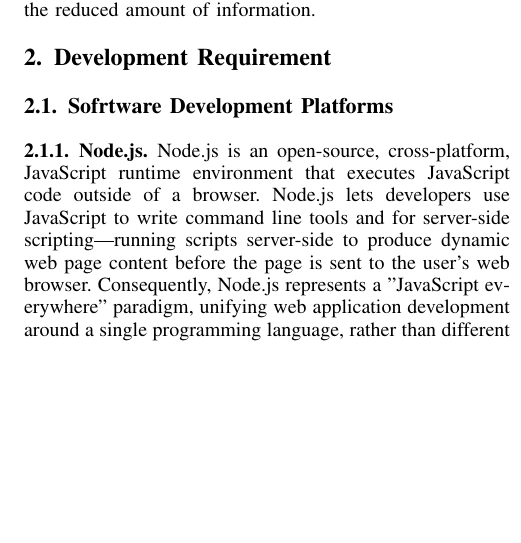
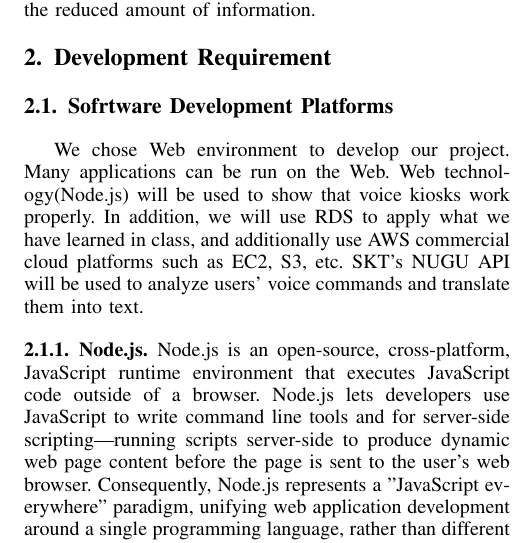
Before and after one commit to FallenMapoBridge/project_documentation, a LaTeX paper (latex/project.tex): part of one column of page 2 of 4, cut so that both start at the same text, the shorter picture padded with empty space. Compiled offline with pdfLaTeX; a missing font is replaced by an installed copy or a similar font; a LaTeX package or settings file that is missing is left out.

Commit message:
added ommited part

```diff
--- a/latex/project.tex
+++ b/latex/project.tex
@@ -452,6 +452,8 @@
 
 \subsection{Sofrtware Development Platforms}
 
+We chose Web environment to develop our project. Many applications can be run on the Web. Web technology(Node.js) will be used to show that voice kiosks work properly. In addition, we will use RDS to apply what we have learned in class, and additionally use AWS commercial cloud platforms such as EC2, S3, etc. SKT's NUGU API will be used to analyze users' voice commands and translate them into text.
+
 \subsubsection{Node.js}
 
 Node.js is an open-source, cross-platform, JavaScript runtime environment that executes JavaScript code outside of a browser. Node.js lets developers use JavaScript to write command line tools and for server-side scripting—running scripts server-side to produce dynamic web page content before the page is sent to the user's web browser. Consequently, Node.js represents a "JavaScript everywhere" paradigm, unifying web application development around a single programming language, rather than different languages for server- and client-side scripts.
@@ -462,3 +477,10 @@
+\subsubsection{SKTelecom NUGU API}
+
+Based on SK Telecom's technical skills such as voice recognition, voice synthesis, and understanding of natural language through NUGU developers, the company can develop new functions and provide NUGU's various functions through voice command in devices or applications owned by its affiliates. We will recognize and categorize the user's voice commands through the NUGU API and send output results to the user via voice.
+
+\subsubsection{Docker}
+
+Docker is a set of platform-as-a-service (PaaS) products that use OS-level virtualization to deliver software in packages called containers. Containers are isolated from one another and bundle their own software, libraries and configuration files; they can communicate with each other through well-defined channels. All containers are run by a single operating-system kernel and are thus more lightweight than virtual machines. The service has both free and premium tiers. The software that hosts the containers is called Docker Engine. It was first started in 2013 and is developed by Docker, Inc.
 
 \subsection{Programming Languages}
 
```
Also changed, not shown: latex/project.pdf, latex/project.tex (13 more changed lines).
